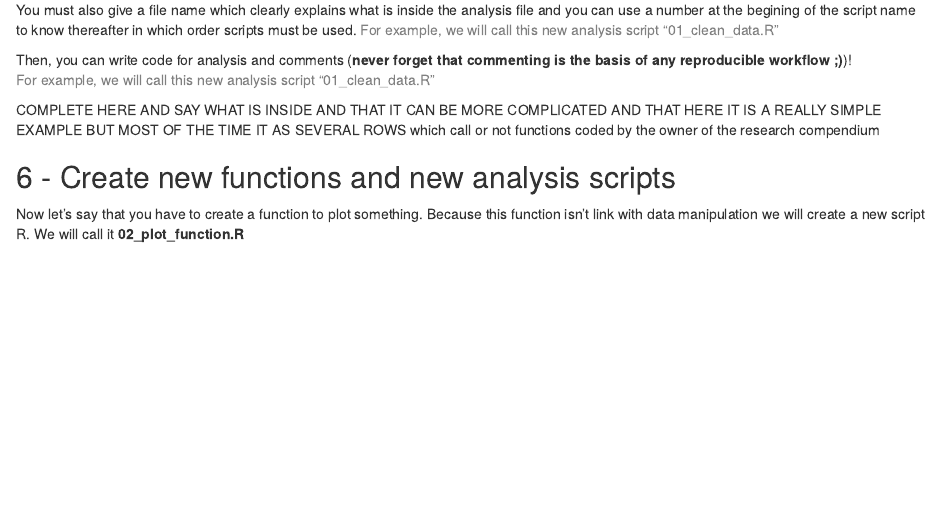
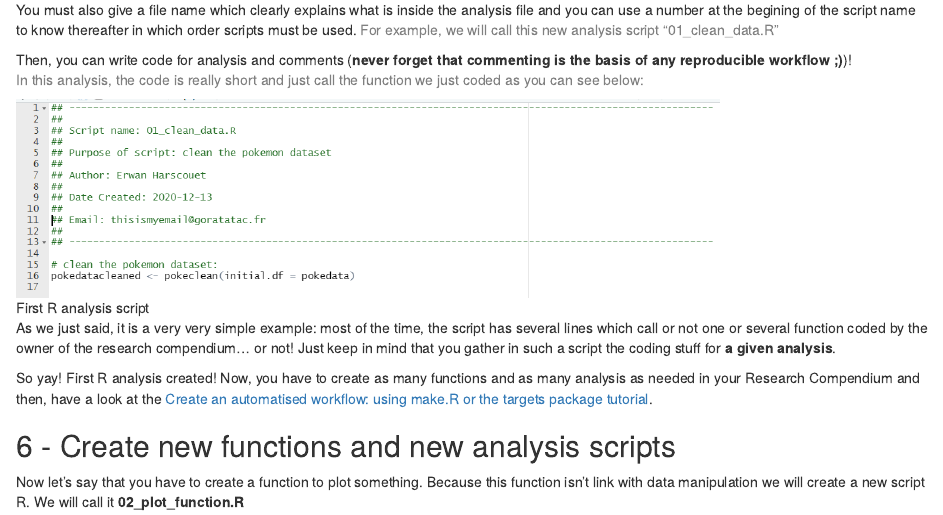
Before and after one commit to LenaKlay/PokeRepro, an R Markdown document (content/post/03_function_structure/index.Rmd): the page in a window 1100 px wide, from 4600 px down. Rendered offline with R 4.5, knitr and Pandoc, with nearby package versions.

Commit message:
:Green_heart: Finish #5 tuto create fct

```diff
--- a/content/post/03_function_structure/index.Rmd
+++ b/content/post/03_function_structure/index.Rmd
@@ -241,12 +241,16 @@ You must also give a file name which clearly explains what is inside the analysi
 
 
 Then, you can write code for analysis and comments (**never forget that commenting is the basis of any reproducible workflow ;)**)!
-<span style="color: grey;">For example, we will call this new analysis script "01_clean_data.R"</span>
-
-COMPLETE HERE AND SAY WHAT IS INSIDE AND THAT IT CAN BE MORE COMPLICATED AND THAT HERE IT IS A REALLY SIMPLE EXAMPLE BUT MOST OF THE TIME IT AS SEVERAL ROWS which call or not functions coded by the owner of the research compendium
+<span style="color: grey;">In this analysis, the code is really short and just call the function we just coded as you can see below: </span>
 
 
+![First R analysis script](images/Ranalysis1.PNG){width=700px}
 
+
+As we just said, it is a very very simple example: most of the time, the script has several lines which call or not one or several function coded by the owner of the research compendium... or not! Just keep in mind that you gather in such a script the coding stuff for **a given analysis**.
+
+
+So yay! First R analysis created! Now, you have to create as many functions and as many analysis as needed in your Research Compendium and then, have a look at the [Create an automatised workflow: using make.R or the targets package tutorial](https://poke-reproducibility.netlify.app/2021/11/29/create-an-automatised-workflow-using-make.r-or-the-targets-package/).
 
 
 
```
Also changed, not shown: analysis/01_clean_data.R (+3 -6 lines), content/post/00_doing_reproducible_research/index.Rmd (+1 -1 lines), content/post/00_doing_reproducible_research/index.html, content/post/03_function_structure/images/Ranalysis1.PNG (added), content/post/03_function_structure/index.html.
